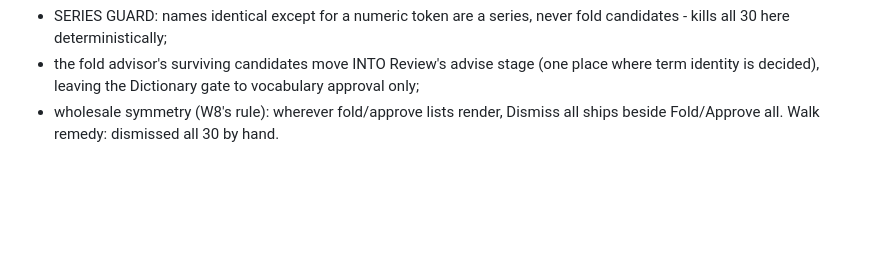
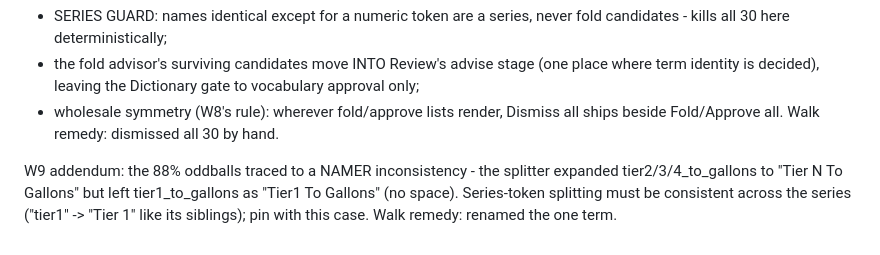
Before and after one commit to jporeilly/PDC-Glossary-Generator, a Markdown page: docs/SPEC-BACKLOG-20260821.md, the part around the change. Rendered like a GitHub page; blank space fills up the shorter version.

Commit message:
docs: W9 addendum - inconsistent tierN splitting caused the oddball folds
Co-Authored-By: Claude Fable 5 <noreply@anthropic.com>

```diff
--- a/docs/SPEC-BACKLOG-20260821.md
+++ b/docs/SPEC-BACKLOG-20260821.md
@@ -718,3 +718,9 @@ Three cuts:
 - wholesale symmetry (W8's rule): wherever fold/approve lists render,
   Dismiss all ships beside Fold/Approve all. Walk remedy: dismissed all
   30 by hand.
+
+W9 addendum: the 88% oddballs traced to a NAMER inconsistency - the
+splitter expanded tier2/3/4_to_gallons to "Tier N To Gallons" but left
+tier1_to_gallons as "Tier1 To Gallons" (no space). Series-token splitting
+must be consistent across the series ("tier1" -> "Tier 1" like its
+siblings); pin with this case. Walk remedy: renamed the one term.
```
